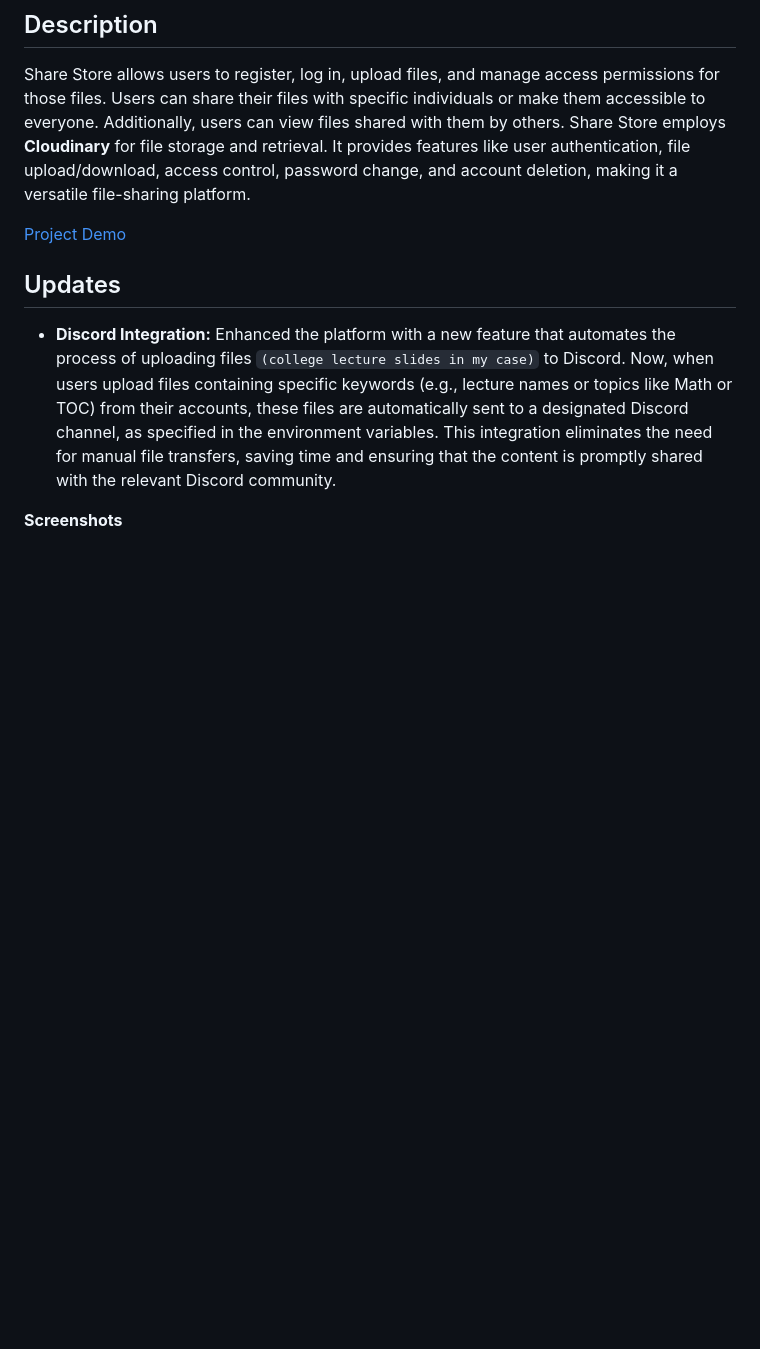
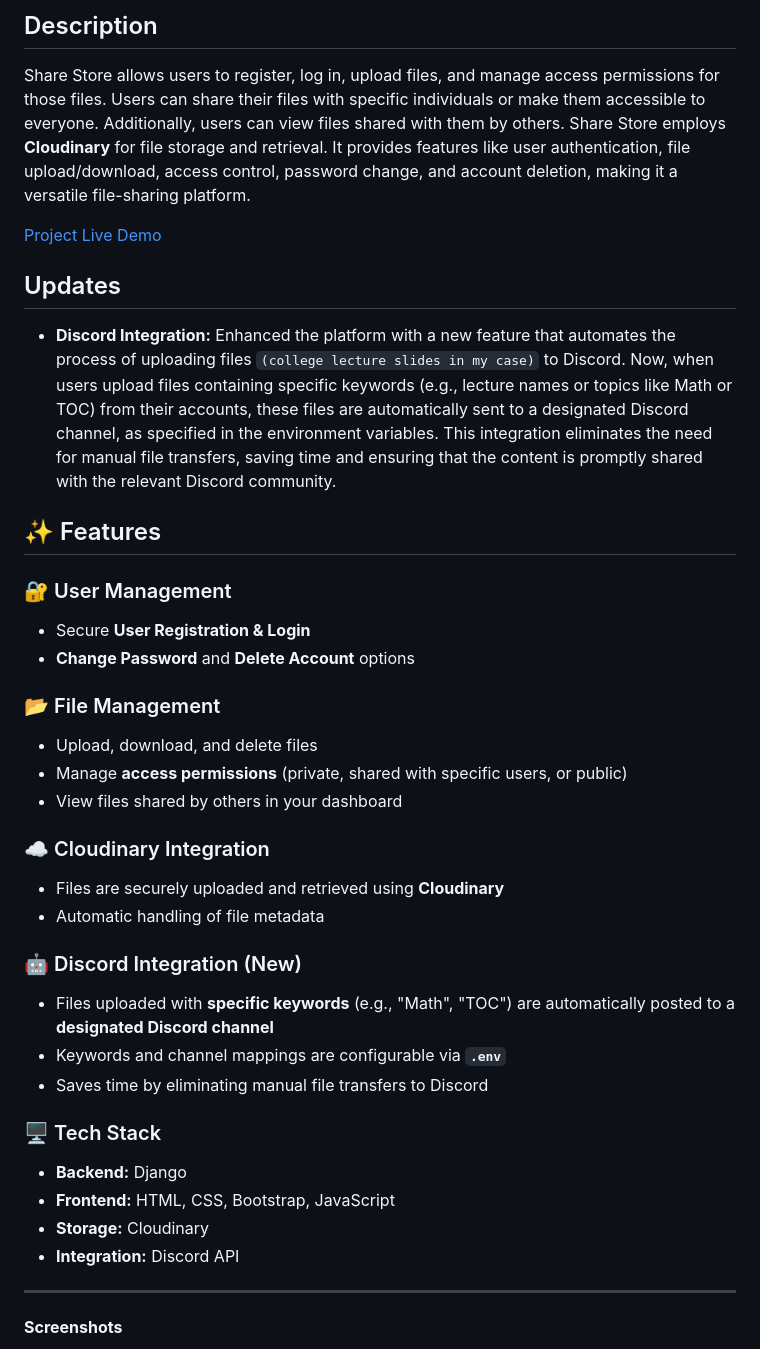
Before and after one commit to Ishfaq24/ShareStore, a Markdown page: README.md, the part around the change. GitHub-like rendering; blank space fills up the shorter version.

```diff
--- a/README.md
+++ b/README.md
@@ -4,10 +4,38 @@
 
 Share Store allows users to register, log in, upload files, and manage access permissions for those files. Users can share their files with specific individuals or make them accessible to everyone. Additionally, users can view files shared with them by others. Share Store employs **Cloudinary** for file storage and retrieval. It provides features like user authentication, file upload/download, access control, password change, and account deletion, making it a versatile file-sharing platform.
 
-[Project Demo](https://sharest.onrender.com)
+[Project Live Demo](https://sharest.onrender.com)
 
 ## Updates
 - **Discord Integration:** Enhanced the platform with a new feature that automates the process of uploading files `(college lecture slides in my case)` to Discord. Now, when users upload files containing specific keywords (e.g., lecture names or topics like Math or TOC) from their accounts, these files are automatically sent to a designated Discord channel, as specified in the environment variables. This integration eliminates the need for manual file transfers, saving time and ensuring that the content is promptly shared with the relevant Discord community.
+
+## ✨ Features
+
+### 🔐 User Management
+- Secure **User Registration & Login**
+- **Change Password** and **Delete Account** options
+
+### 📂 File Management
+- Upload, download, and delete files
+- Manage **access permissions** (private, shared with specific users, or public)
+- View files shared by others in your dashboard
+
+### ☁️ Cloudinary Integration
+- Files are securely uploaded and retrieved using **Cloudinary**
+- Automatic handling of file metadata
+
+### 🤖 Discord Integration (New)
+- Files uploaded with **specific keywords** (e.g., "Math", "TOC") are automatically posted to a **designated Discord channel**
+- Keywords and channel mappings are configurable via **`.env`**
+- Saves time by eliminating manual file transfers to Discord
+
+### 🖥️ Tech Stack
+- **Backend:** Django
+- **Frontend:** HTML, CSS, Bootstrap, JavaScript
+- **Storage:** Cloudinary
+- **Integration:** Discord API
+
+---
 
 **Screenshots**
 
```
